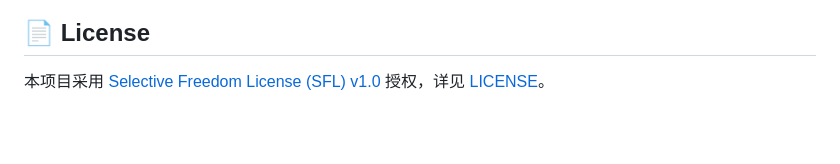
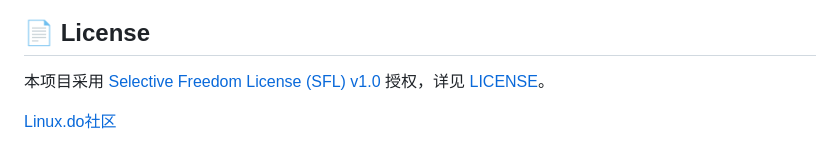
Before and after one commit to bighamx/MailPulse, a Markdown page: README.md, the part around the change. GitHub-like rendering; blank space fills up the shorter version.

```diff
--- a/README.md
+++ b/README.md
@@ -138,3 +138,7 @@ dotnet build MailPulse.csproj -c Release
 ## 📄 License
 
 本项目采用 [Selective Freedom License (SFL) v1.0](https://github.com/bighamx/MIT-NoHuawei) 授权，详见 [LICENSE](LICENSE)。
+
+
+
+ [Linux.do社区](https://linux.do)
```
